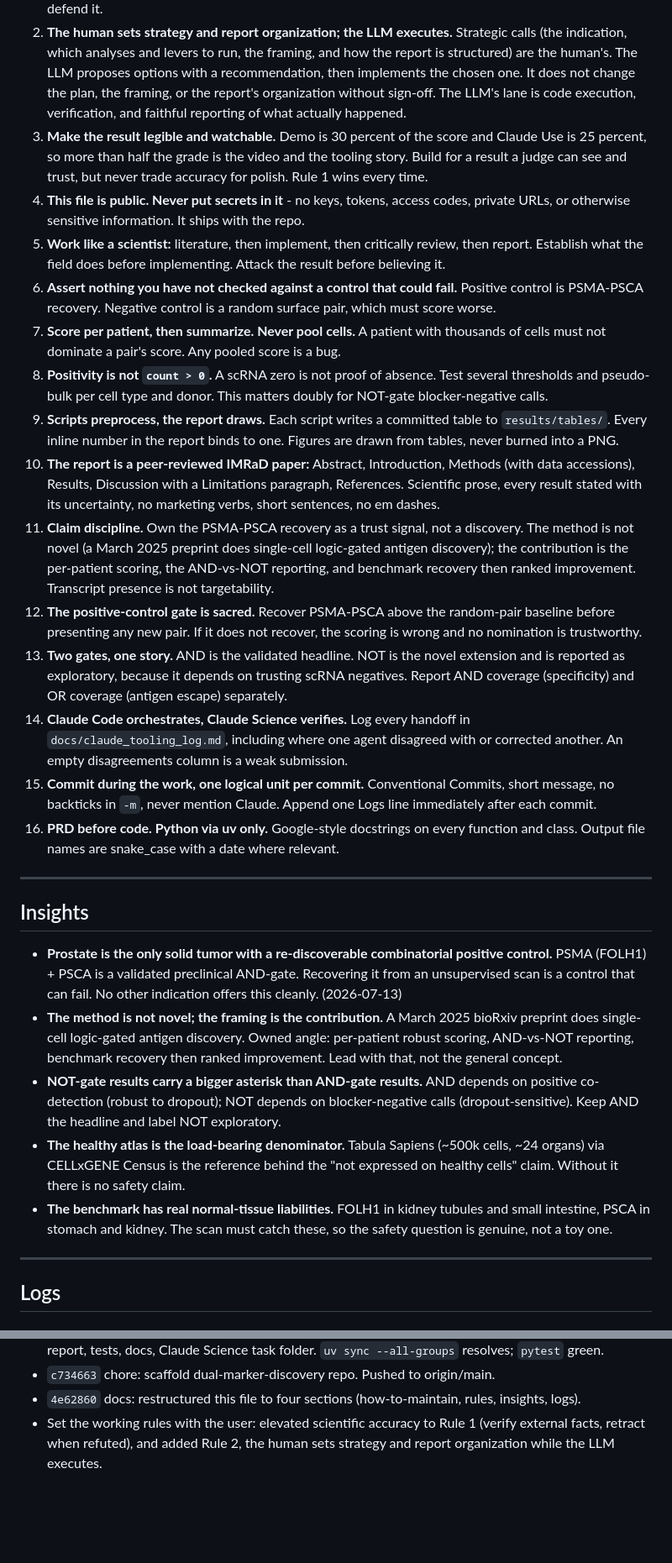
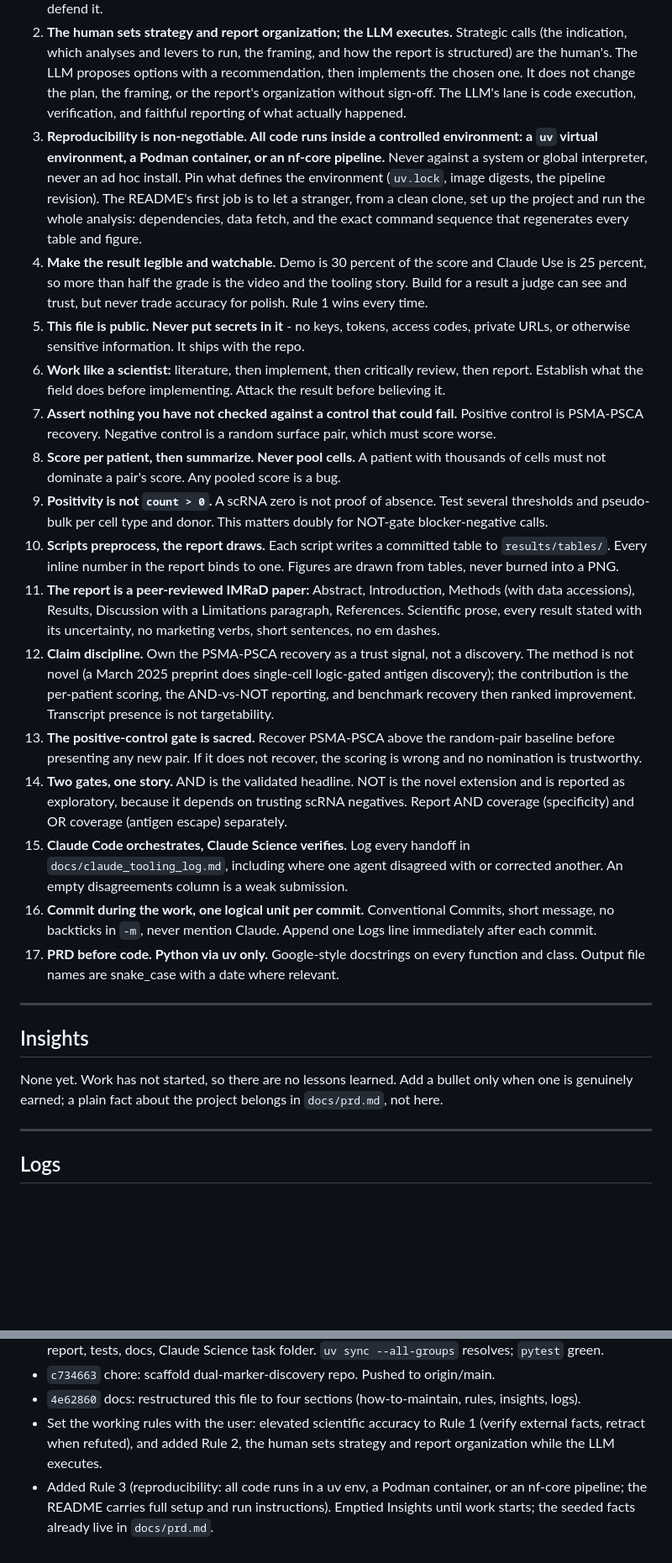
Before and after one commit to wguesdon/dual-marker-discovery, a Markdown page: SESSION_SUMMARY.md, 2 parts joined by grey strips. Shown at 84% size. Drawn GitHub-style; blank space fills up the shorter version.

Commit message:
docs: add reproducibility rule, empty Insights until work starts
New Rule 3: all code runs in a uv env, Podman container, or nf-core
pipeline; README carries full setup and run steps. Insights left empty
(no work yet); those facts live in docs/prd.md.

```diff
--- a/SESSION_SUMMARY.md
+++ b/SESSION_SUMMARY.md
@@ -45,59 +45,53 @@ Logs line immediately. At end, leave the tree clean and add a Logs bullet.
    human's. The LLM proposes options with a recommendation, then implements the chosen one. It does not
    change the plan, the framing, or the report's organization without sign-off. The LLM's lane is code
    execution, verification, and faithful reporting of what actually happened.
-3. **Make the result legible and watchable.** Demo is 30 percent of the score and Claude Use is 25 percent,
+3. **Reproducibility is non-negotiable. All code runs inside a controlled environment: a `uv` virtual
+   environment, a Podman container, or an nf-core pipeline.** Never against a system or global
+   interpreter, never an ad hoc install. Pin what defines the environment (`uv.lock`, image digests, the
+   pipeline revision). The README's first job is to let a stranger, from a clean clone, set up the
+   project and run the whole analysis: dependencies, data fetch, and the exact command sequence that
+   regenerates every table and figure.
+4. **Make the result legible and watchable.** Demo is 30 percent of the score and Claude Use is 25 percent,
    so more than half the grade is the video and the tooling story. Build for a result a judge can see and
    trust, but never trade accuracy for polish. Rule 1 wins every time.
-4. **This file is public. Never put secrets in it** - no keys, tokens, access codes, private URLs, or
+5. **This file is public. Never put secrets in it** - no keys, tokens, access codes, private URLs, or
    otherwise sensitive information. It ships with the repo.
-5. **Work like a scientist:** literature, then implement, then critically review, then report. Establish
+6. **Work like a scientist:** literature, then implement, then critically review, then report. Establish
    what the field does before implementing. Attack the result before believing it.
-6. **Assert nothing you have not checked against a control that could fail.** Positive control is
+7. **Assert nothing you have not checked against a control that could fail.** Positive control is
    PSMA-PSCA recovery. Negative control is a random surface pair, which must score worse.
-7. **Score per patient, then summarize. Never pool cells.** A patient with thousands of cells must not
+8. **Score per patient, then summarize. Never pool cells.** A patient with thousands of cells must not
    dominate a pair's score. Any pooled score is a bug.
-8. **Positivity is not `count > 0`.** A scRNA zero is not proof of absence. Test several thresholds and
+9. **Positivity is not `count > 0`.** A scRNA zero is not proof of absence. Test several thresholds and
    pseudo-bulk per cell type and donor. This matters doubly for NOT-gate blocker-negative calls.
-9. **Scripts preprocess, the report draws.** Each script writes a committed table to `results/tables/`.
-   Every inline number in the report binds to one. Figures are drawn from tables, never burned into a PNG.
-10. **The report is a peer-reviewed IMRaD paper:** Abstract, Introduction, Methods (with data accessions),
+10. **Scripts preprocess, the report draws.** Each script writes a committed table to `results/tables/`.
+    Every inline number in the report binds to one. Figures are drawn from tables, never burned into a PNG.
+11. **The report is a peer-reviewed IMRaD paper:** Abstract, Introduction, Methods (with data accessions),
     Results, Discussion with a Limitations paragraph, References. Scientific prose, every result stated with
     its uncertainty, no marketing verbs, short sentences, no em dashes.
-11. **Claim discipline.** Own the PSMA-PSCA recovery as a trust signal, not a discovery. The method is not
+12. **Claim discipline.** Own the PSMA-PSCA recovery as a trust signal, not a discovery. The method is not
     novel (a March 2025 preprint does single-cell logic-gated antigen discovery); the contribution is the
     per-patient scoring, the AND-vs-NOT reporting, and benchmark recovery then ranked improvement.
     Transcript presence is not targetability.
-12. **The positive-control gate is sacred.** Recover PSMA-PSCA above the random-pair baseline before
+13. **The positive-control gate is sacred.** Recover PSMA-PSCA above the random-pair baseline before
     presenting any new pair. If it does not recover, the scoring is wrong and no nomination is trustworthy.
-13. **Two gates, one story.** AND is the validated headline. NOT is the novel extension and is reported
+14. **Two gates, one story.** AND is the validated headline. NOT is the novel extension and is reported
     as exploratory, because it depends on trusting scRNA negatives. Report AND coverage (specificity) and
     OR coverage (antigen escape) separately.
-14. **Claude Code orchestrates, Claude Science verifies.** Log every handoff in
+15. **Claude Code orchestrates, Claude Science verifies.** Log every handoff in
     `docs/claude_tooling_log.md`, including where one agent disagreed with or corrected another. An empty
     disagreements column is a weak submission.
-15. **Commit during the work, one logical unit per commit.** Conventional Commits, short message, no
+16. **Commit during the work, one logical unit per commit.** Conventional Commits, short message, no
     backticks in `-m`, never mention Claude. Append one Logs line immediately after each commit.
-16. **PRD before code. Python via uv only.** Google-style docstrings on every function and class. Output
+17. **PRD before code. Python via uv only.** Google-style docstrings on every function and class. Output
     file names are snake_case with a date where relevant.
 
 ---
 
 ## Insights
 
-- **Prostate is the only solid tumor with a re-discoverable combinatorial positive control.** PSMA
-  (FOLH1) + PSCA is a validated preclinical AND-gate. Recovering it from an unsupervised scan is a
-  control that can fail. No other indication offers this cleanly. (2026-07-13)
-- **The method is not novel; the framing is the contribution.** A March 2025 bioRxiv preprint does
-  single-cell logic-gated antigen discovery. Owned angle: per-patient robust scoring, AND-vs-NOT
-  reporting, benchmark recovery then ranked improvement. Lead with that, not the general concept.
-- **NOT-gate results carry a bigger asterisk than AND-gate results.** AND depends on positive
-  co-detection (robust to dropout); NOT depends on blocker-negative calls (dropout-sensitive). Keep AND
-  the headline and label NOT exploratory.
-- **The healthy atlas is the load-bearing denominator.** Tabula Sapiens (~500k cells, ~24 organs) via
-  CELLxGENE Census is the reference behind the "not expressed on healthy cells" claim. Without it there
-  is no safety claim.
-- **The benchmark has real normal-tissue liabilities.** FOLH1 in kidney tubules and small intestine,
-  PSCA in stomach and kidney. The scan must catch these, so the safety question is genuine, not a toy one.
+None yet. Work has not started, so there are no lessons learned. Add a bullet only when one is genuinely
+earned; a plain fact about the project belongs in `docs/prd.md`, not here.
 
 ---
 
@@ -115,3 +109,6 @@ Logs line immediately. At end, leave the tree clean and add a Logs bullet.
 - Set the working rules with the user: elevated scientific accuracy to Rule 1 (verify external facts,
   retract when refuted), and added Rule 2, the human sets strategy and report organization while the LLM
   executes.
+- Added Rule 3 (reproducibility: all code runs in a uv env, a Podman container, or an nf-core pipeline;
+  the README carries full setup and run instructions). Emptied Insights until work starts; the seeded
+  facts already live in `docs/prd.md`.
```
